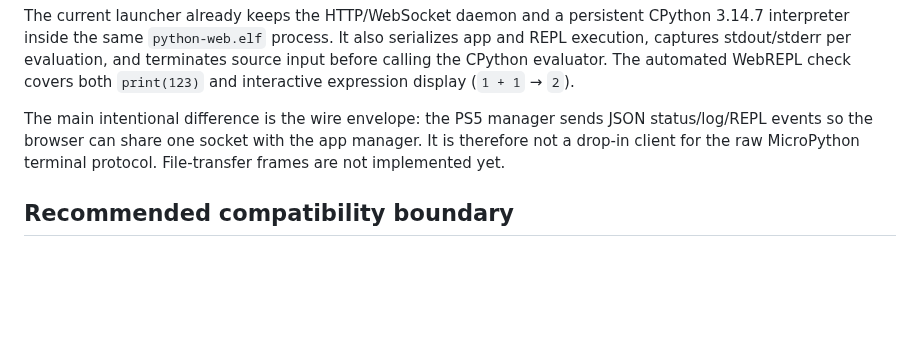
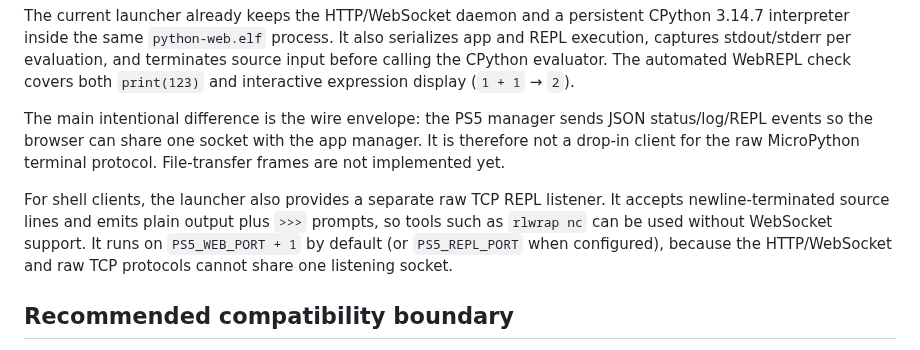
Before and after one commit to blackbearreloaded/ps5-python, a Markdown page: docs/webrepl-reference.md, the part around the change. Rendered like a GitHub page; blank space fills up the shorter version.

Commit message:
Document raw TCP REPL compatibility

```diff
--- a/docs/webrepl-reference.md
+++ b/docs/webrepl-reference.md
@@ -59,6 +59,13 @@ JSON status/log/REPL events so the browser can share one socket with the app
 manager. It is therefore not a drop-in client for the raw MicroPython terminal
 protocol. File-transfer frames are not implemented yet.
 
+For shell clients, the launcher also provides a separate raw TCP REPL listener.
+It accepts newline-terminated source lines and emits plain output plus `>>>`
+prompts, so tools such as `rlwrap nc` can be used without WebSocket support.
+It runs on `PS5_WEB_PORT + 1` by default (or `PS5_REPL_PORT` when configured),
+because the HTTP/WebSocket and raw TCP protocols cannot share one listening
+socket.
+
 ## Recommended compatibility boundary
 
 Keep the existing JSON manager socket stable for the launcher UI. If a raw
```
